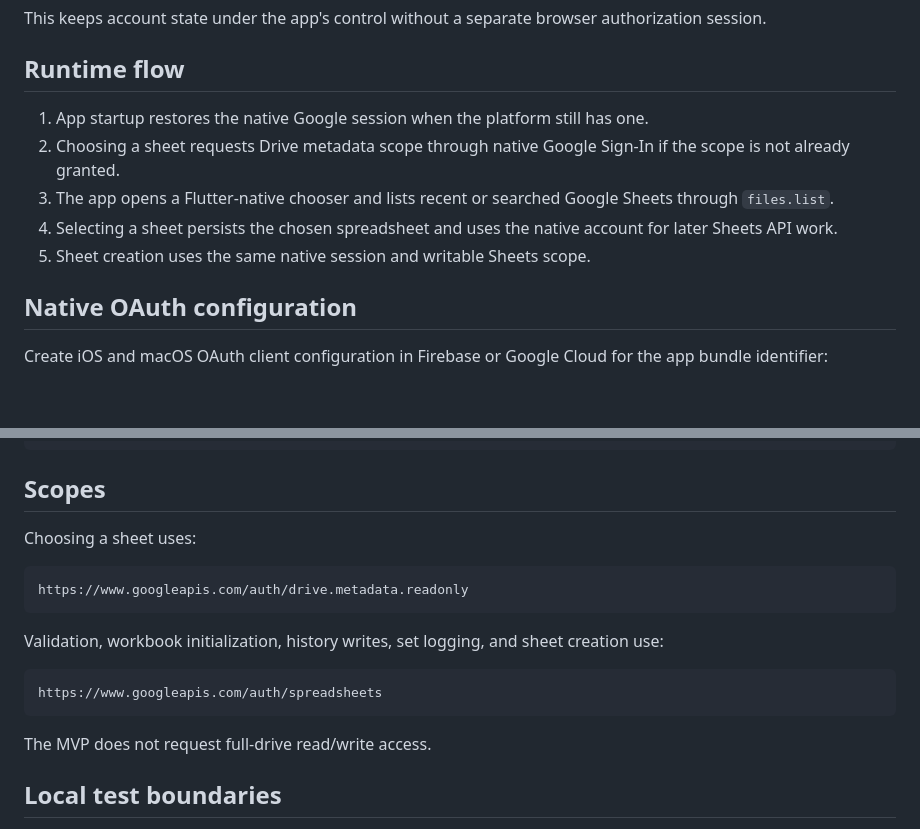
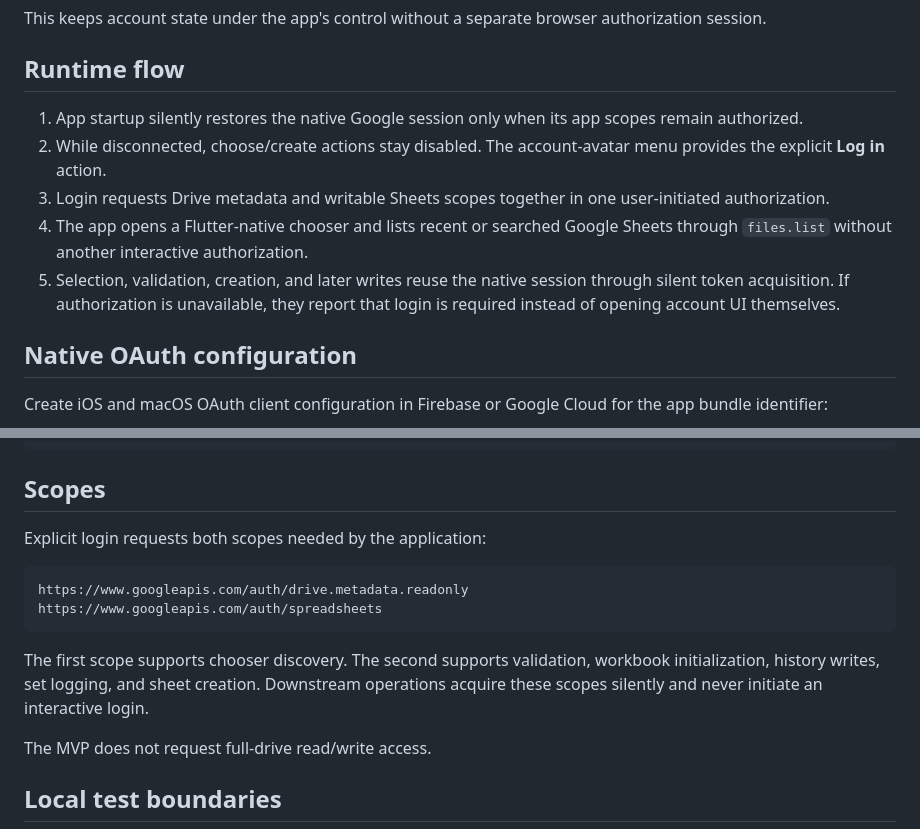
Before and after one commit to spielsoft/WorkoutTracker, a Markdown page: docs/google_sheets_development_auth.md, 2 parts joined by grey strips. Rendered like a GitHub page; blank space fills up the shorter version.

````diff
--- a/docs/google_sheets_development_auth.md
+++ b/docs/google_sheets_development_auth.md
@@ -14,15 +14,17 @@ authorization session.
 
 ## Runtime flow
 
-1. App startup restores the native Google session when the platform still has
-   one.
-2. Choosing a sheet requests Drive metadata scope through native Google
-   Sign-In if the scope is not already granted.
-3. The app opens a Flutter-native chooser and lists recent or searched Google
-   Sheets through `files.list`.
-4. Selecting a sheet persists the chosen spreadsheet and uses the native
-   account for later Sheets API work.
-5. Sheet creation uses the same native session and writable Sheets scope.
+1. App startup silently restores the native Google session only when its app
+   scopes remain authorized.
+2. While disconnected, choose/create actions stay disabled. The account-avatar
+   menu provides the explicit **Log in** action.
+3. Login requests Drive metadata and writable Sheets scopes together in one
+   user-initiated authorization.
+4. The app opens a Flutter-native chooser and lists recent or searched Google
+   Sheets through `files.list` without another interactive authorization.
+5. Selection, validation, creation, and later writes reuse the native session
+   through silent token acquisition. If authorization is unavailable, they
+   report that login is required instead of opening account UI themselves.
 
 ## Native OAuth configuration
 
@@ -105,18 +107,17 @@ https://workouttracker-16285.web.app/privacy.html
 
 ## Scopes
 
-Choosing a sheet uses:
+Explicit login requests both scopes needed by the application:
 
 ```text
 https://www.googleapis.com/auth/drive.metadata.readonly
+https://www.googleapis.com/auth/spreadsheets
 ```
 
-Validation, workbook initialization, history writes, set logging, and sheet
-creation use:
-
-```text
-https://www.googleapis.com/auth/spreadsheets
-```
+The first scope supports chooser discovery. The second supports validation,
+workbook initialization, history writes, set logging, and sheet creation.
+Downstream operations acquire these scopes silently and never initiate an
+interactive login.
 
 The MVP does not request full-drive read/write access.
 
````
Also changed, not shown: APP_STORE.md (+9 -7 lines), README.md (+8 -5 lines).
